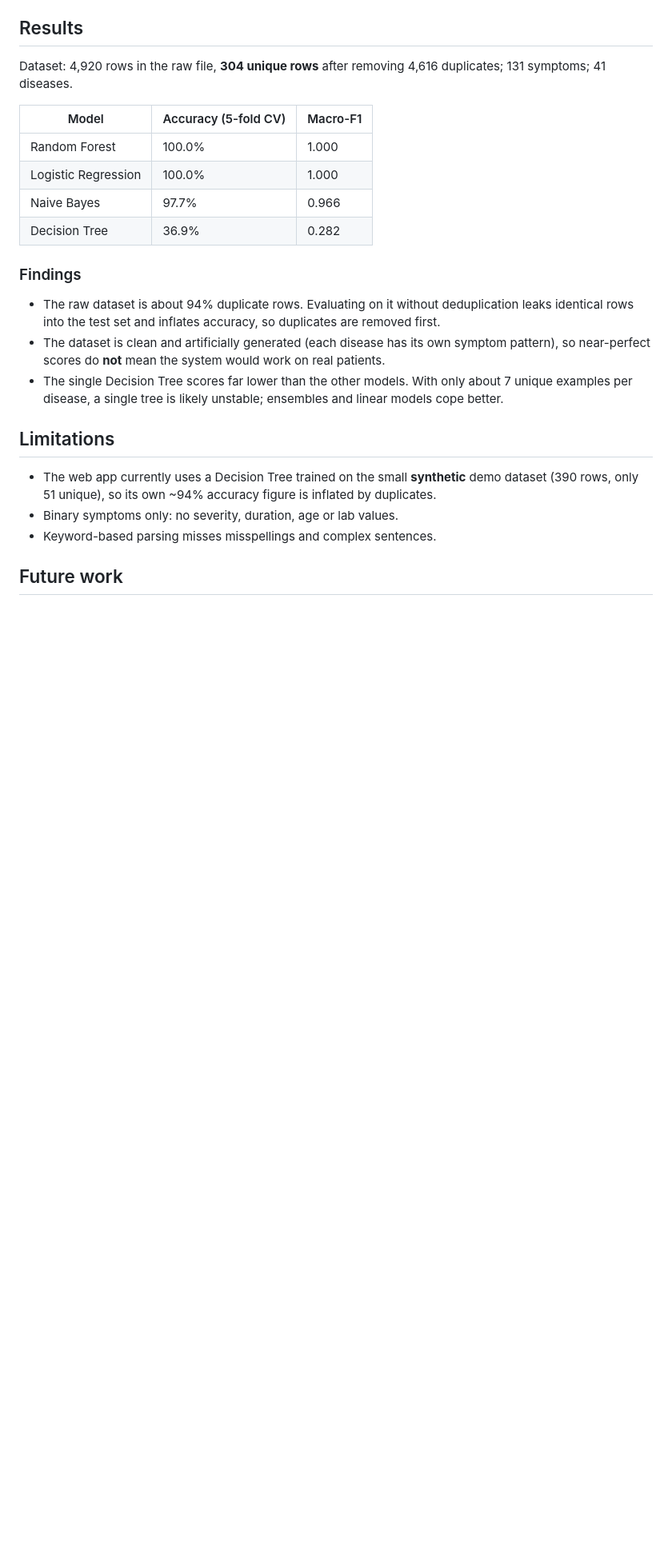
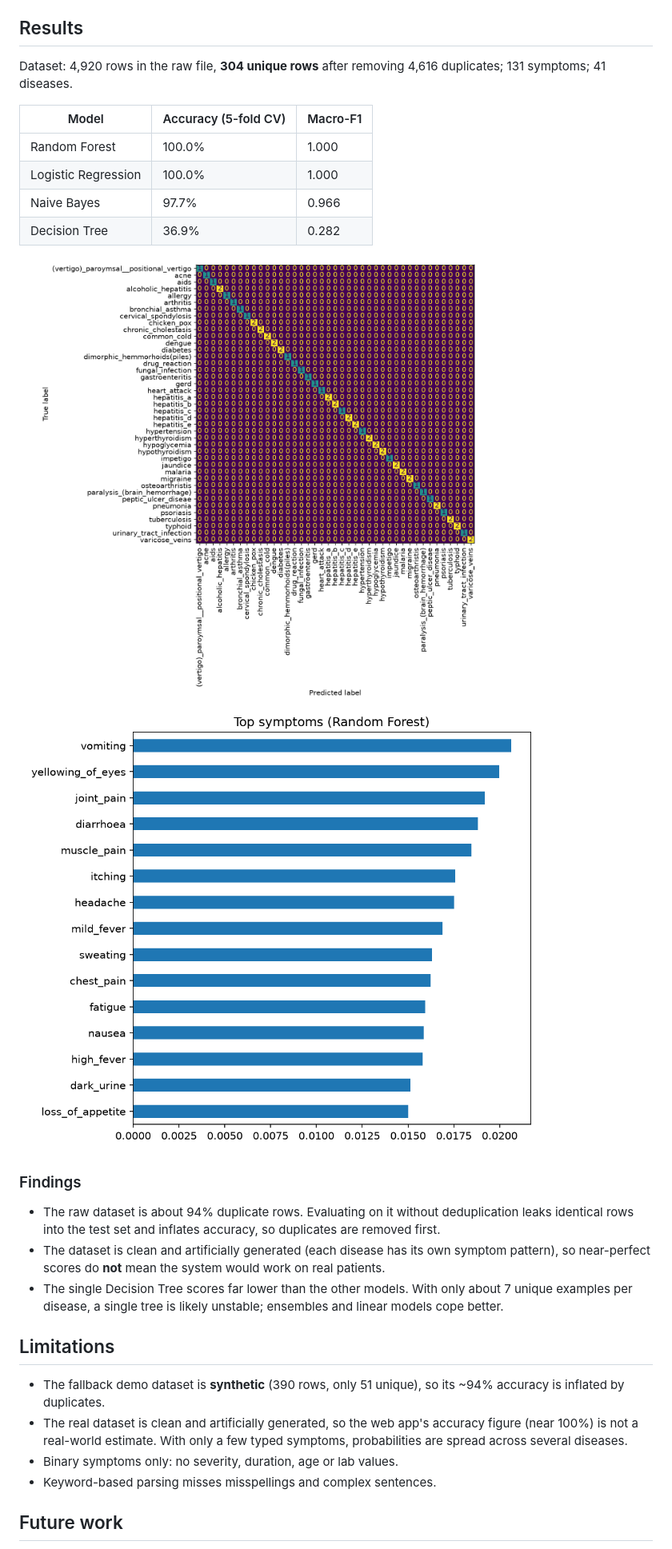
Before and after one commit to Amir-Khan11/disease-detection-ml, a Markdown page: README.md, the part around one of its changes. Shown at 80% size. GitHub-like rendering; blank space fills up the shorter version.

```diff
--- a/README.md
+++ b/README.md
@@ -73,6 +87,9 @@ Dataset: 4,920 rows in the raw file, **304 unique rows** after removing 4,616 du
 | Naive Bayes         | 97.7%                | 0.966    |
 | Decision Tree       | 36.9%                | 0.282    |
 
+![Confusion matrix](reports/real_confusion_matrix.png)
+![Top symptoms](reports/feature_importance.png)
+
 ### Findings
 
 - The raw dataset is about 94% duplicate rows. Evaluating on it without deduplication leaks identical rows into
@@ -84,8 +101,9 @@ Dataset: 4,920 rows in the raw file, **304 unique rows** after removing 4,616 du
 
 ## Limitations
 
-- The web app currently uses a Decision Tree trained on the small **synthetic** demo dataset (390 rows, only 51
-  unique), so its own ~94% accuracy figure is inflated by duplicates.
+- The fallback demo dataset is **synthetic** (390 rows, only 51 unique), so its ~94% accuracy is inflated by duplicates.
+- The real dataset is clean and artificially generated, so the web app's accuracy figure (near 100%) is not a
+  real-world estimate. With only a few typed symptoms, probabilities are spread across several diseases.
 - Binary symptoms only: no severity, duration, age or lab values.
 - Keyword-based parsing misses misspellings and complex sentences.
 
```
Also changed, not shown: other parts of README.md (+17 -4 lines), docs/images/webdemo.png (added), docs/images/webui.png, reports/class_distribution.png, reports/confusion_matrix.png, reports/symptom_clusters.png, 5 other files.
